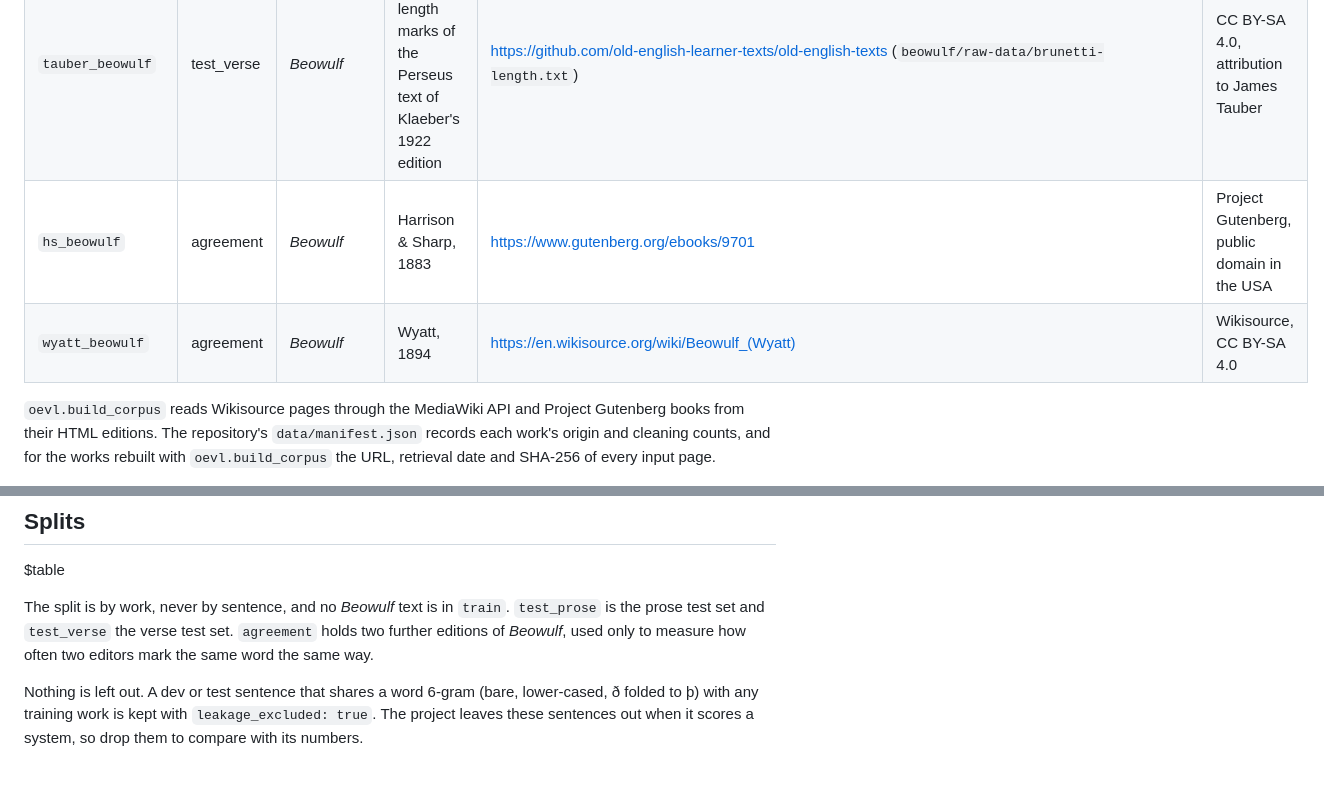
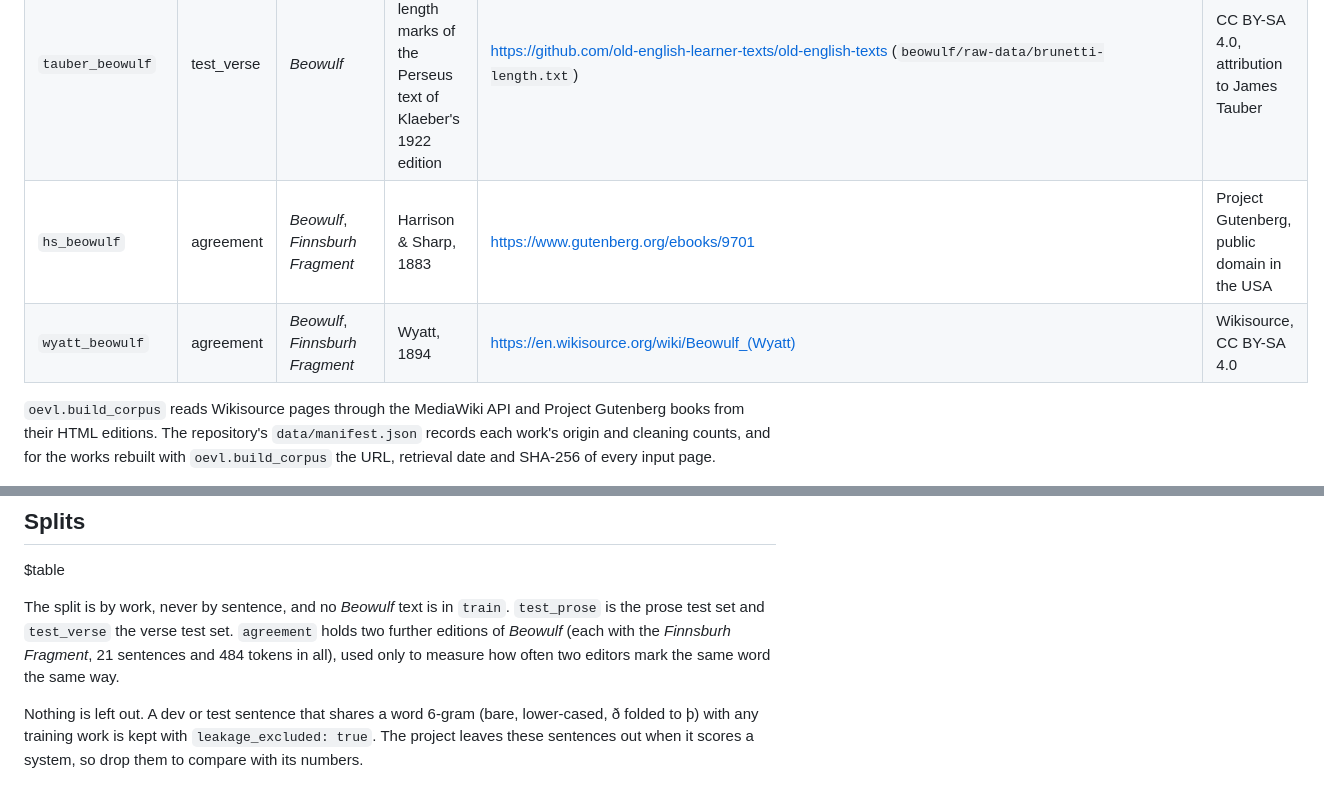
Before and after one commit to Ace3Z/coverage-context-convention, a Markdown page: release/hf_card.md, 2 parts joined by grey strips. Drawn GitHub-style.

Commit message:
docs: name the Finnsburh Fragment in the agreement split of the dataset card

```diff
--- a/release/hf_card.md
+++ b/release/hf_card.md
@@ -70,8 +70,8 @@ Length is written only with ā ē ī ō ū ȳ ǣ (and their capitals). For examp
 | `john_ws` | dev | Gospel of John (West Saxon) | Bright & Harris, 1904 | https://en.wikisource.org/wiki/Index:Gospel_of_Saint_John_in_West-Saxon.djvu | Wikisource, CC BY-SA 4.0 |
 | `soliloquies` | test_prose | Alfred's *Soliloquies* | Hargrove, 1902 | https://en.wikisource.org/wiki/King_Alfred%27s_Old_English_Version_of_St._Augustine%27s_Soliloquies | Wikisource, CC BY-SA 4.0 |
 | `tauber_beowulf` | test_verse | *Beowulf* | Tauber, with the length marks of the Perseus text of Klaeber's 1922 edition | https://github.com/old-english-learner-texts/old-english-texts (`beowulf/raw-data/brunetti-length.txt`) | CC BY-SA 4.0, attribution to James Tauber |
-| `hs_beowulf` | agreement | *Beowulf* | Harrison & Sharp, 1883 | https://www.gutenberg.org/ebooks/9701 | Project Gutenberg, public domain in the USA |
-| `wyatt_beowulf` | agreement | *Beowulf* | Wyatt, 1894 | https://en.wikisource.org/wiki/Beowulf_(Wyatt) | Wikisource, CC BY-SA 4.0 |
+| `hs_beowulf` | agreement | *Beowulf*, *Finnsburh Fragment* | Harrison & Sharp, 1883 | https://www.gutenberg.org/ebooks/9701 | Project Gutenberg, public domain in the USA |
+| `wyatt_beowulf` | agreement | *Beowulf*, *Finnsburh Fragment* | Wyatt, 1894 | https://en.wikisource.org/wiki/Beowulf_(Wyatt) | Wikisource, CC BY-SA 4.0 |
 
 `oevl.build_corpus` reads Wikisource pages through the MediaWiki API and Project Gutenberg books from their HTML
 editions. The repository's `data/manifest.json` records each work's origin and cleaning counts, and for the works rebuilt with
@@ -99,8 +99,8 @@ editions. The repository's `data/manifest.json` records each work's origin and c
 $table
 
 The split is by work, never by sentence, and no *Beowulf* text is in `train`. `test_prose` is the prose test set and
-`test_verse` the verse test set. `agreement` holds two further editions of *Beowulf*, used only to measure how often
-two editors mark the same word the same way.
+`test_verse` the verse test set. `agreement` holds two further editions of *Beowulf* (each with the *Finnsburh Fragment*, 21 sentences and 484 tokens
+in all), used only to measure how often two editors mark the same word the same way.
 
 Nothing is left out. A dev or test sentence that shares a word 6-gram (bare, lower-cased, ð folded to þ) with any
 training work is kept with `leakage_excluded: true`. The project leaves these sentences out when it scores a system,
```
